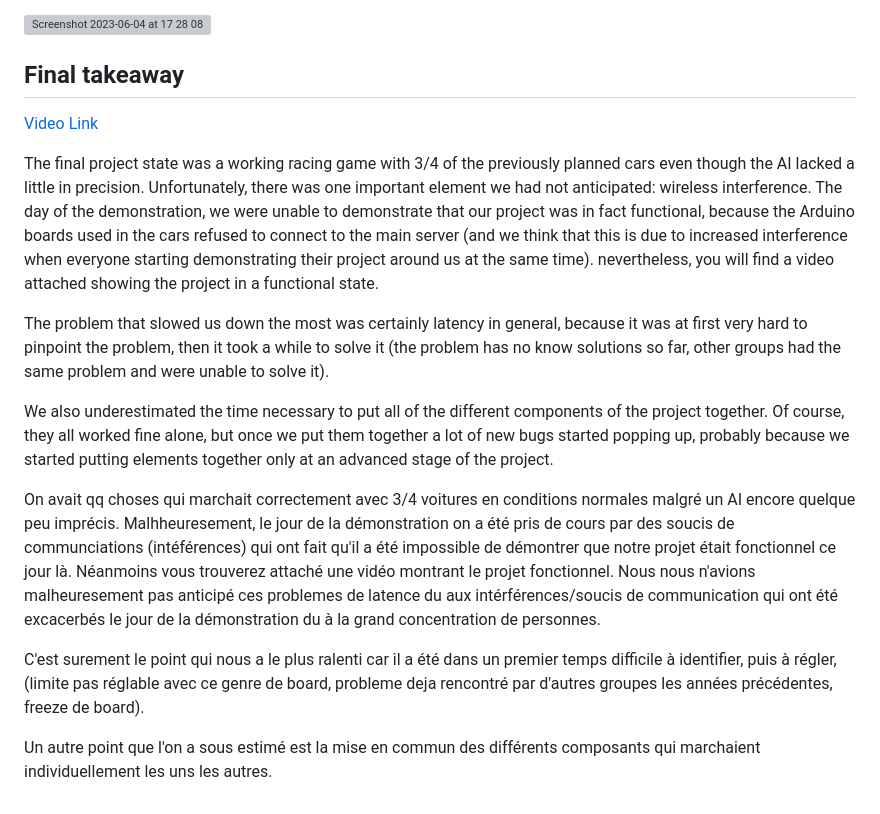
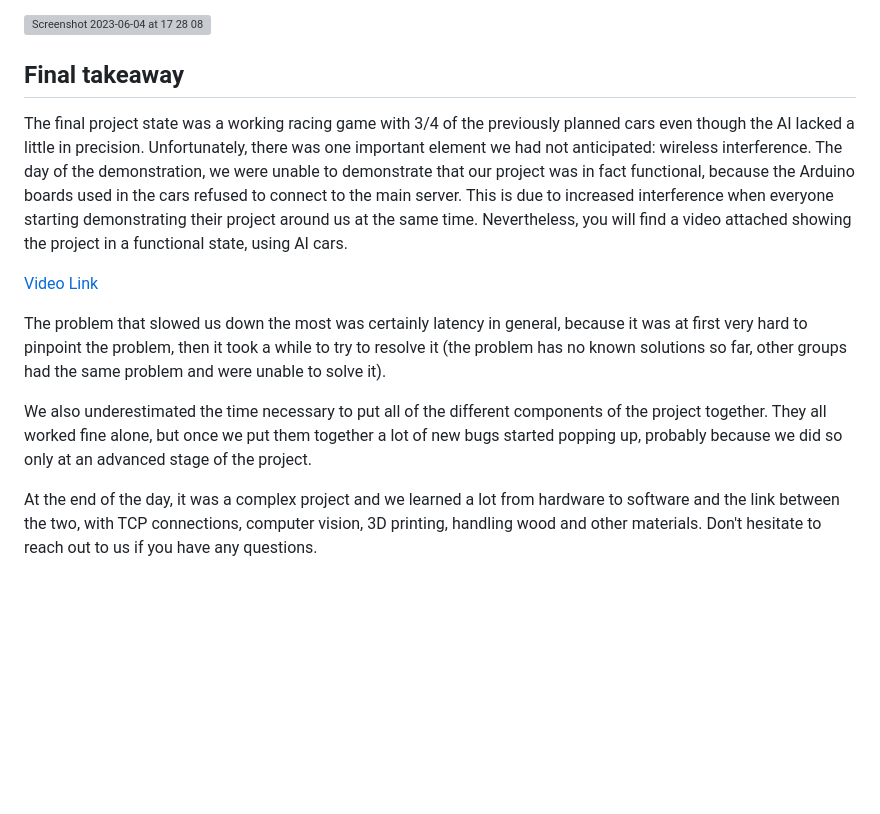
Before and after one commit to MIT-Mario-Kart/MIT-Mario-Kart, a Markdown page: README.md, the part around the change. GitHub-like rendering; blank space fills up the shorter version; grey boxes are pictures that could not be loaded.

```diff
--- a/README.md
+++ b/README.md
@@ -394,25 +394,16 @@ It looked like this:
 
 ## Final takeaway
 
+The final project state was a working racing game with 3/4 of the previously planned cars even though the AI lacked a little in precision.
+Unfortunately, there was one important element we had not anticipated: wireless interference. The day of the demonstration,
+we were unable to demonstrate that our project was in fact functional, because the Arduino boards used in the cars refused to connect to the main server. This is due to increased interference when everyone starting demonstrating their project around us at the same time.
+Nevertheless, you will find a video attached showing the project in a functional state, using AI cars.
+
 [Video Link](https://drive.google.com/file/d/1U7BNgFku9bf5cgFWT6QTgowsCUX8AMdn/view?usp=share_link)
 
-The final project state was a working racing game with 3/4 of the previously planned cars even though the AI lacked a little in precision.
-Unfortunately, there was one important element we had not anticipated: wireless interference. The day of the demonstration,
-we were unable to demonstrate that our project was in fact functional, because the Arduino boards used in the cars refused to connect to the main server
-(and we think that this is due to increased interference when everyone starting demonstrating their project around us at the same time).
-nevertheless, you will find a video attached showing the project in a functional state.
+The problem that slowed us down the most was certainly latency in general, because it was at first very hard to pinpoint the problem, then it took a while to try to resolve it (the problem has no known solutions so far, other groups had the same problem and were unable to solve it).
 
-The problem that slowed us down the most was certainly latency in general, because it was at first very hard to pinpoint the problem,
-then it took a while to solve it (the problem has no know solutions so far, other groups had the same problem and were unable to solve it).
+We also underestimated the time necessary to put all of the different components of the project together. They all worked
+fine alone, but once we put them together a lot of new bugs started popping up, probably because we did so only at an advanced stage of the project.
 
-We also underestimated the time necessary to put all of the different components of the project together. Of course, they all worked
-fine alone, but once we put them together a lot of new bugs started popping up, probably because we started putting elements together
-only at an advanced stage of the project.
-
-On avait qq choses qui marchait correctement avec 3/4 voitures en conditions normales malgré un AI encore quelque peu imprécis.
-Malhheuresement, le jour de la démonstration on a été pris de cours par des soucis de communciations (intéférences) qui ont fait qu'il a été impossible de démontrer que notre projet était fonctionnel ce jour là. Néanmoins vous trouverez attaché une vidéo montrant le projet fonctionnel.
-Nous nous n'avions malheuresement pas anticipé ces problemes de latence du aux intérférences/soucis de communication qui ont été excacerbés le jour de la démonstration du à la grand concentration de personnes.
-
-C'est surement le point qui nous a le plus ralenti car il a été dans un premier temps difficile à identifier, puis à régler, (limite pas réglable avec ce genre de board, probleme deja rencontré par d'autres groupes les années précédentes, freeze de board).
-
-Un autre point que l'on a sous estimé est la mise en commun des différents composants qui marchaient individuellement les uns les autres.
+At the end of the day, it was a complex project and we learned a lot from hardware to software and the link between the two, with TCP connections, computer vision, 3D printing, handling wood and other materials. Don't hesitate to reach out to us if you have any questions.
```
